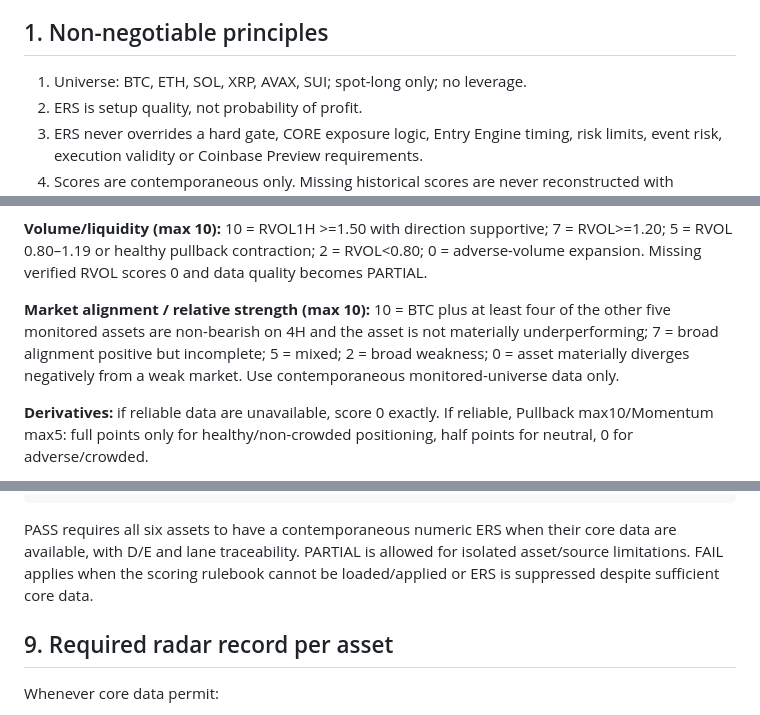
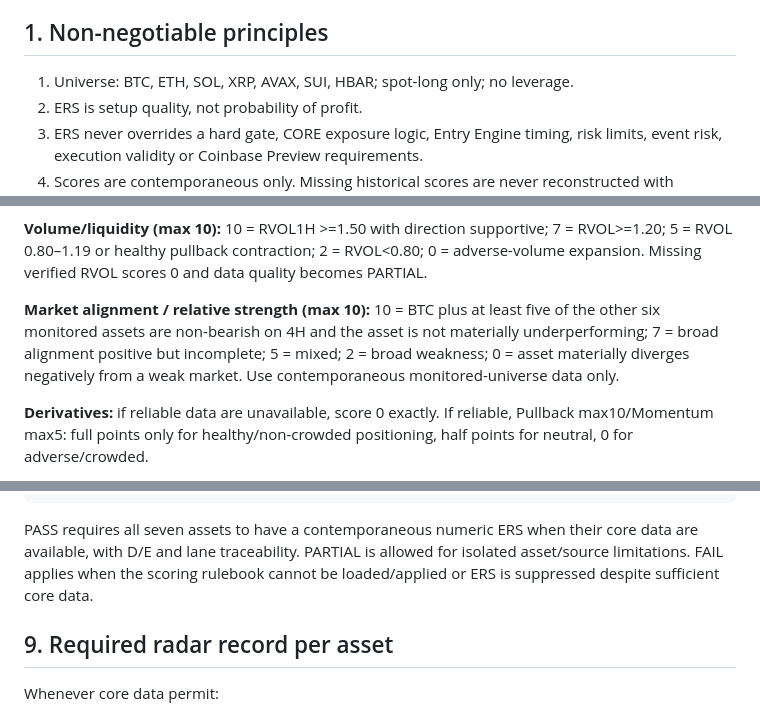
Before and after one commit to Tresviulk/crypto-reca-dashboard, a Markdown page: docs/ENGINE_SPEC_V3_ERS.md, 3 parts joined by grey strips. GitHub-like rendering.

Commit message:
Add HBAR to canonical ERS universe

````diff
--- a/docs/ENGINE_SPEC_V3_ERS.md
+++ b/docs/ENGINE_SPEC_V3_ERS.md
@@ -6,7 +6,7 @@ Engine name remains `Crypto Reca v3.0`; this document repairs lost rule continui
 
 ## 1. Non-negotiable principles
 
-1. Universe: BTC, ETH, SOL, XRP, AVAX, SUI; spot-long only; no leverage.
+1. Universe: BTC, ETH, SOL, XRP, AVAX, SUI, HBAR; spot-long only; no leverage.
 2. ERS is setup quality, not probability of profit.
 3. ERS never overrides a hard gate, CORE exposure logic, Entry Engine timing, risk limits, event risk, execution validity or Coinbase Preview requirements.
 4. Scores are contemporaneous only. Missing historical scores are never reconstructed with hindsight.
@@ -99,7 +99,7 @@ Every component must use the following discrete anchors. Intermediate arbitrary
 
 **Volume/liquidity (max 10):** 10 = RVOL1H >=1.50 with direction supportive; 7 = RVOL>=1.20; 5 = RVOL 0.80–1.19 or healthy pullback contraction; 2 = RVOL<0.80; 0 = adverse-volume expansion. Missing verified RVOL scores 0 and data quality becomes PARTIAL.
 
-**Market alignment / relative strength (max 10):** 10 = BTC plus at least four of the other five monitored assets are non-bearish on 4H and the asset is not materially underperforming; 7 = broad alignment positive but incomplete; 5 = mixed; 2 = broad weakness; 0 = asset materially diverges negatively from a weak market. Use contemporaneous monitored-universe data only.
+**Market alignment / relative strength (max 10):** 10 = BTC plus at least five of the other six monitored assets are non-bearish on 4H and the asset is not materially underperforming; 7 = broad alignment positive but incomplete; 5 = mixed; 2 = broad weakness; 0 = asset materially diverges negatively from a weak market. Use contemporaneous monitored-universe data only.
 
 **Derivatives:** if reliable data are unavailable, score 0 exactly. If reliable, Pullback max10/Momentum max5: full points only for healthy/non-crowded positioning, half points for neutral, 0 for adverse/crowded.
 
@@ -192,7 +192,7 @@ Each radar run must write:
 }
 ```
 
-PASS requires all six assets to have a contemporaneous numeric ERS when their core data are available, with D/E and lane traceability. PARTIAL is allowed for isolated asset/source limitations. FAIL applies when the scoring rulebook cannot be loaded/applied or ERS is suppressed despite sufficient core data.
+PASS requires all seven assets to have a contemporaneous numeric ERS when their core data are available, with D/E and lane traceability. PARTIAL is allowed for isolated asset/source limitations. FAIL applies when the scoring rulebook cannot be loaded/applied or ERS is suppressed despite sufficient core data.
 
 ## 9. Required radar record per asset
 
````
